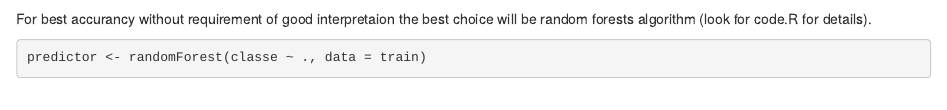
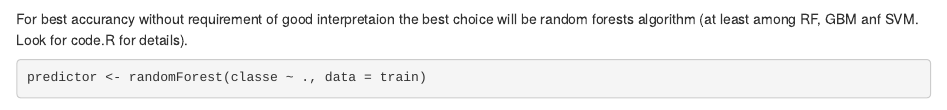
Before and after one commit to 2xmax/predmachlearn-coursera, an R Markdown document (Writeup.Rmd): the page in a window 1100 px wide, from 2170 px down. Rendered offline with R 4.5, knitr and Pandoc, with nearby package versions; some code elsewhere in the file could not run offline.

Commit message:
Update Writeup.Rmd

````diff
--- a/Writeup.Rmd
+++ b/Writeup.Rmd
@@ -59,7 +59,7 @@ test = data[testIndex,]
 
 ```
 
-For best accurancy without requirement of good interpretaion the best choice will be random forests algorithm (look for code.R for details).
+For best accurancy without requirement of good interpretaion the best choice will be random forests algorithm (at least among RF, GBM anf SVM. Look for code.R for details).
 ```{r}
 predictor <- randomForest(classe ~ ., data = train)
 ```
````
